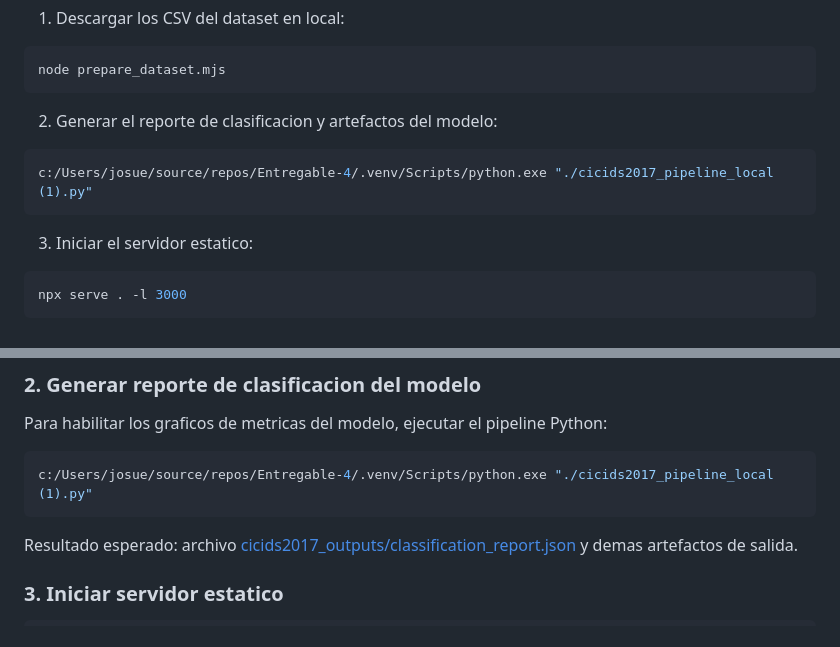
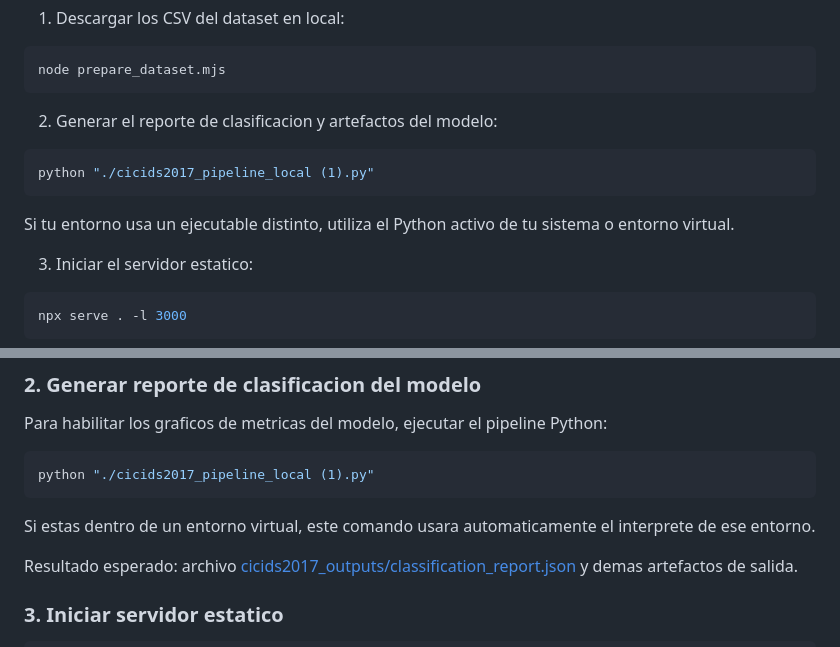
Before and after one commit to jos-01-02/Entregable04, a Markdown page: README.md, 2 parts joined by grey strips. GitHub-like rendering.

Commit message:
Make README Python command path dynamic

````diff
--- a/README.md
+++ b/README.md
@@ -12,8 +12,10 @@ node prepare_dataset.mjs
 2. Generar el reporte de clasificacion y artefactos del modelo:
 
 ```bash
-c:/Users/josue/source/repos/Entregable-4/.venv/Scripts/python.exe "./cicids2017_pipeline_local (1).py"
+python "./cicids2017_pipeline_local (1).py"
 ```
+
+Si tu entorno usa un ejecutable distinto, utiliza el Python activo de tu sistema o entorno virtual.
 
 3. Iniciar el servidor estatico:
 
@@ -95,8 +97,10 @@ Resultado esperado: creacion o actualizacion de archivos CSV en [cicids2017_loca
 Para habilitar los graficos de metricas del modelo, ejecutar el pipeline Python:
 
 ```bash
-c:/Users/josue/source/repos/Entregable-4/.venv/Scripts/python.exe "./cicids2017_pipeline_local (1).py"
+python "./cicids2017_pipeline_local (1).py"
 ```
+
+Si estas dentro de un entorno virtual, este comando usara automaticamente el interprete de ese entorno.
 
 Resultado esperado: archivo [cicids2017_outputs/classification_report.json](cicids2017_outputs/classification_report.json) y demas artefactos de salida.
 
````
